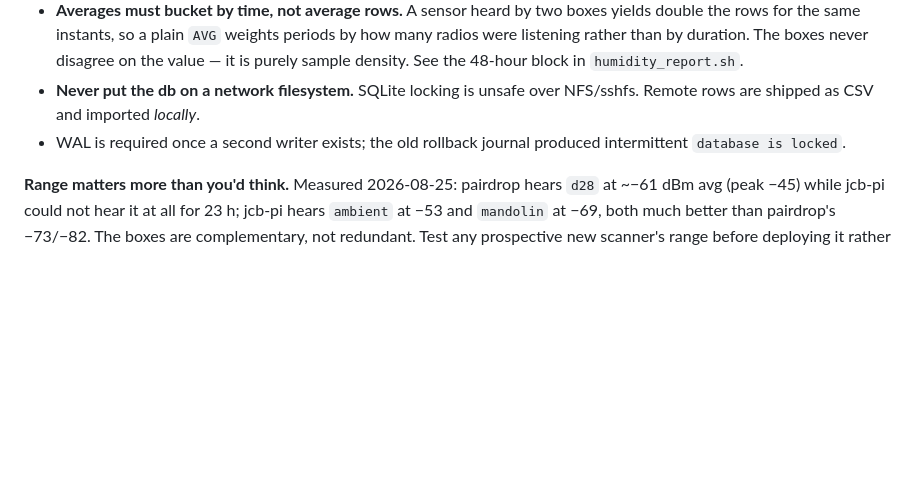
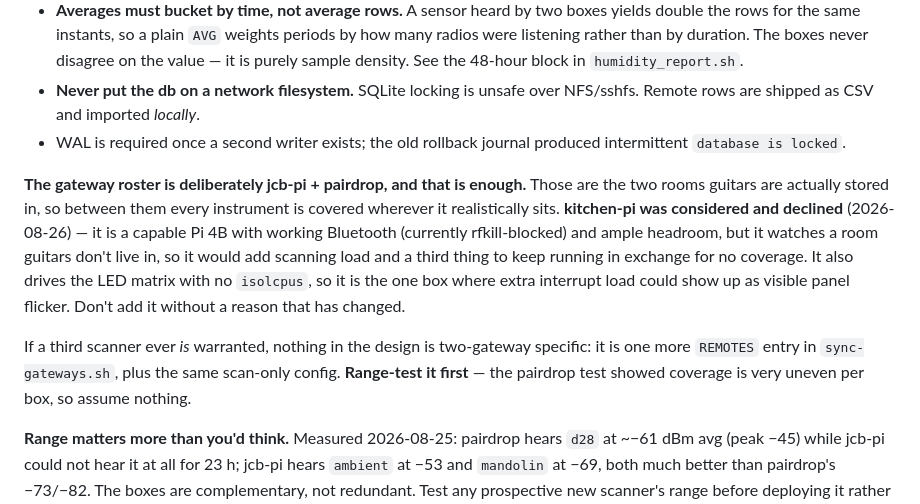
Before and after one commit to jcb1973/ble-gateway, a Markdown page: CLAUDE.md, the part around the change. Drawn GitHub-style; blank space fills up the shorter version.

Commit message:
record that two gateways is the deliberate end state
jcb-pi + pairdrop cover the two rooms guitars are stored in, so the
roster is complete rather than merely partial. kitchen-pi was considered
and declined: capable hardware, but it watches a room with no guitars in
it, and it drives the LED matrix without isolcpus so extra interrupt load
risks visible flicker for no coverage gain.

Written down because 'only two of three Pis scan' reads like an
unfinished job otherwise.

Co-Authored-By: Claude Opus 5 (1M context) <noreply@anthropic.com>

```diff
--- a/CLAUDE.md
+++ b/CLAUDE.md
@@ -165,6 +165,21 @@ only pairdrop can hear it. Consequences worth knowing:
 - WAL is required once a second writer exists; the old rollback journal
   produced intermittent `database is locked`.
 
+**The gateway roster is deliberately jcb-pi + pairdrop, and that is enough.**
+Those are the two rooms guitars are actually stored in, so between them every
+instrument is covered wherever it realistically sits. **kitchen-pi was
+considered and declined** (2026-08-26) — it is a capable Pi 4B with working
+Bluetooth (currently rfkill-blocked) and ample headroom, but it watches a room
+guitars don't live in, so it would add scanning load and a third thing to keep
+running in exchange for no coverage. It also drives the LED matrix with no
+`isolcpus`, so it is the one box where extra interrupt load could show up as
+visible panel flicker. Don't add it without a reason that has changed.
+
+If a third scanner ever *is* warranted, nothing in the design is two-gateway
+specific: it is one more `REMOTES` entry in `sync-gateways.sh`, plus the same
+scan-only config. **Range-test it first** — the pairdrop test showed coverage
+is very uneven per box, so assume nothing.
+
 **Range matters more than you'd think.** Measured 2026-08-25: pairdrop hears
 `d28` at ~−61 dBm avg (peak −45) while jcb-pi could not hear it at all for
 23 h; jcb-pi hears `ambient` at −53 and `mandolin` at −69, both much better
```
